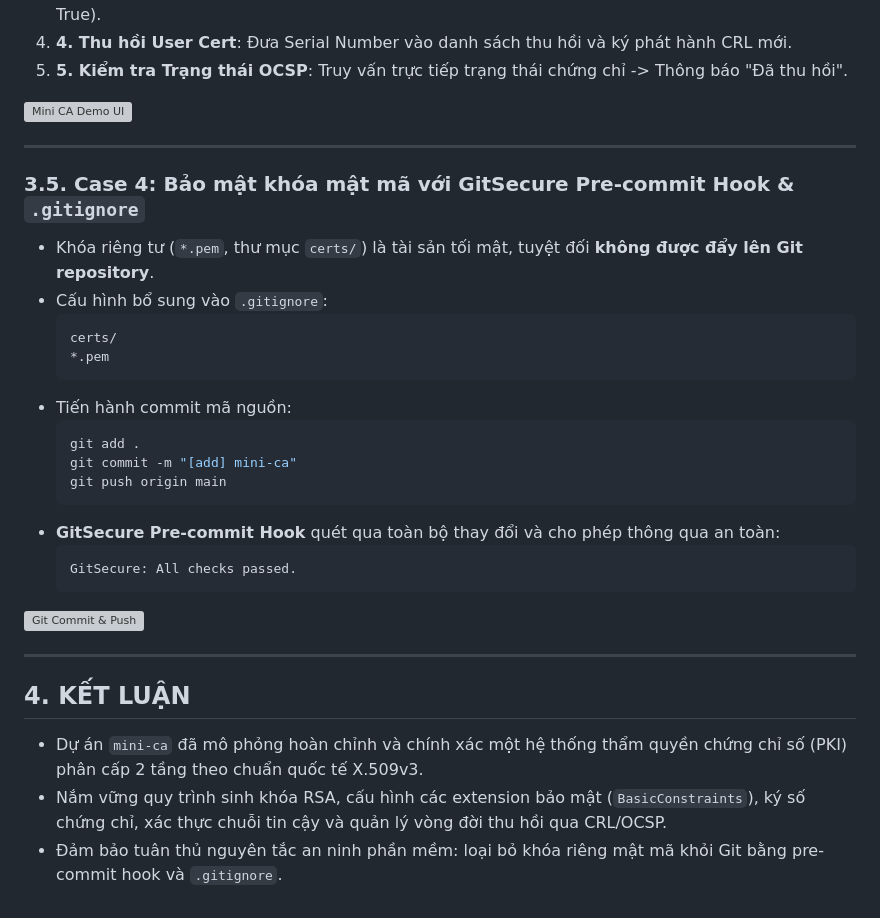
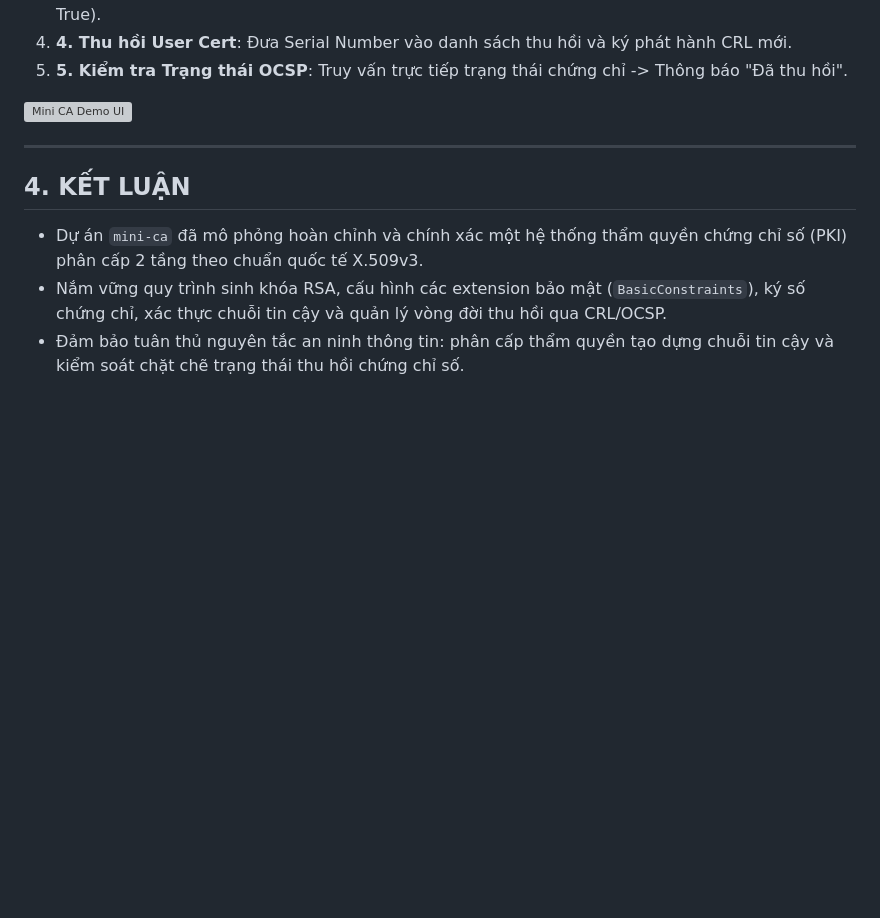
Before and after one commit to KoliangFish/TH_LTANTT_2387700067, a Markdown page: Buoi2/Lab2/Readme.md, the part around the change. Rendered like a GitHub page; blank space fills up the shorter version; grey boxes are pictures that could not be loaded.

Commit message:
[docs] update Buoi2 Lab2 readme report to focus on 3 test cases

````diff
--- a/Buoi2/Lab2/Readme.md
+++ b/Buoi2/Lab2/Readme.md
@@ -124,29 +124,7 @@ Lần lượt thao tác qua 5 chức năng chính:
 
 ---
 
-### 3.5. Case 4: Bảo mật khóa mật mã với GitSecure Pre-commit Hook & `.gitignore`
-- Khóa riêng tư (`*.pem`, thư mục `certs/`) là tài sản tối mật, tuyệt đối **không được đẩy lên Git repository**.
-- Cấu hình bổ sung vào `.gitignore`:
-  ```gitignore
-  certs/
-  *.pem
-  ```
-- Tiến hành commit mã nguồn:
-  ```powershell
-  git add .
-  git commit -m "[add] mini-ca"
-  git push origin main
-  ```
-- **GitSecure Pre-commit Hook** quét qua toàn bộ thay đổi và cho phép thông qua an toàn:
-  ```text
-  GitSecure: All checks passed.
-  ```
-
-![Git Commit & Push](images/case4_git_commit.png)
-
----
-
 ## 4. KẾT LUẬN
 - Dự án `mini-ca` đã mô phỏng hoàn chỉnh và chính xác một hệ thống thẩm quyền chứng chỉ số (PKI) phân cấp 2 tầng theo chuẩn quốc tế X.509v3.
 - Nắm vững quy trình sinh khóa RSA, cấu hình các extension bảo mật (`BasicConstraints`), ký số chứng chỉ, xác thực chuỗi tin cậy và quản lý vòng đời thu hồi qua CRL/OCSP.
-- Đảm bảo tuân thủ nguyên tắc an ninh phần mềm: loại bỏ khóa riêng mật mã khỏi Git bằng pre-commit hook và `.gitignore`.
+- Đảm bảo tuân thủ nguyên tắc an ninh thông tin: phân cấp thẩm quyền tạo dựng chuỗi tin cậy và kiểm soát chặt chẽ trạng thái thu hồi chứng chỉ số.
````
